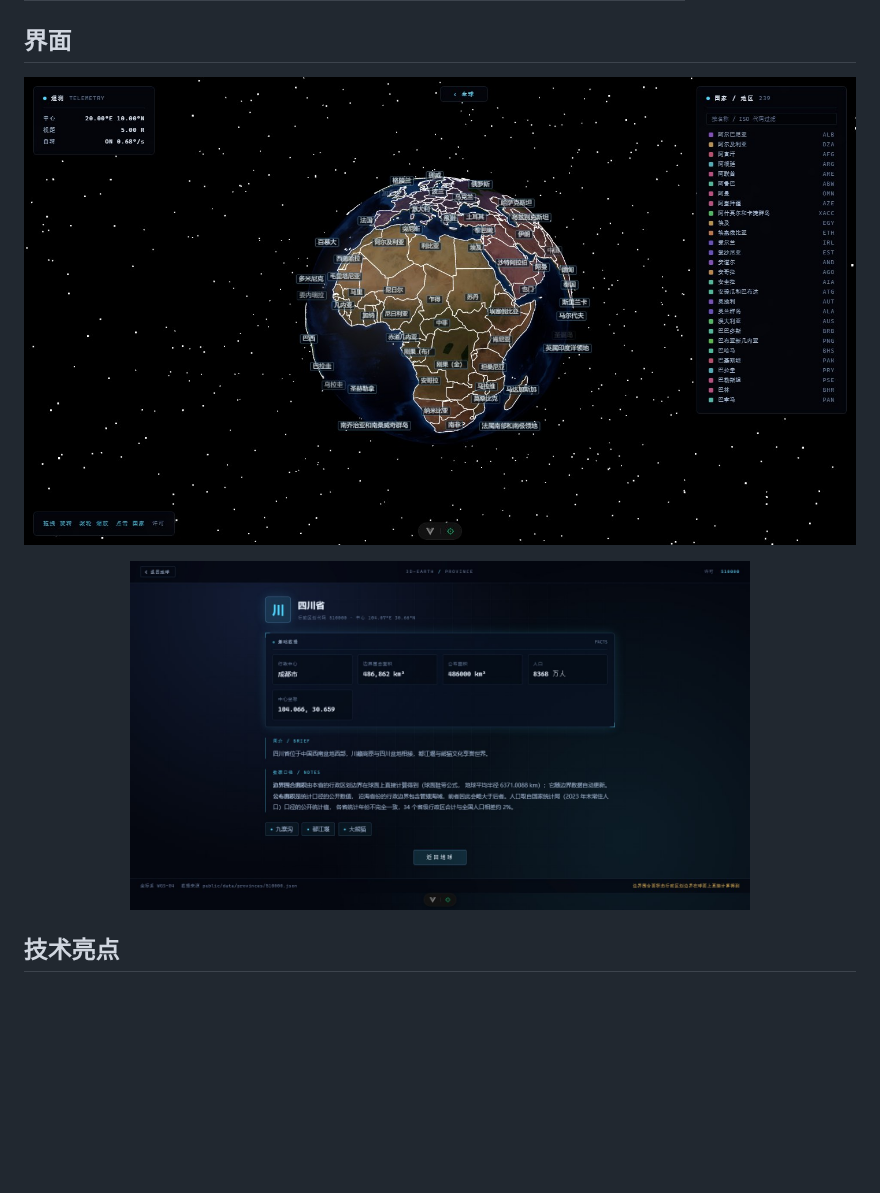
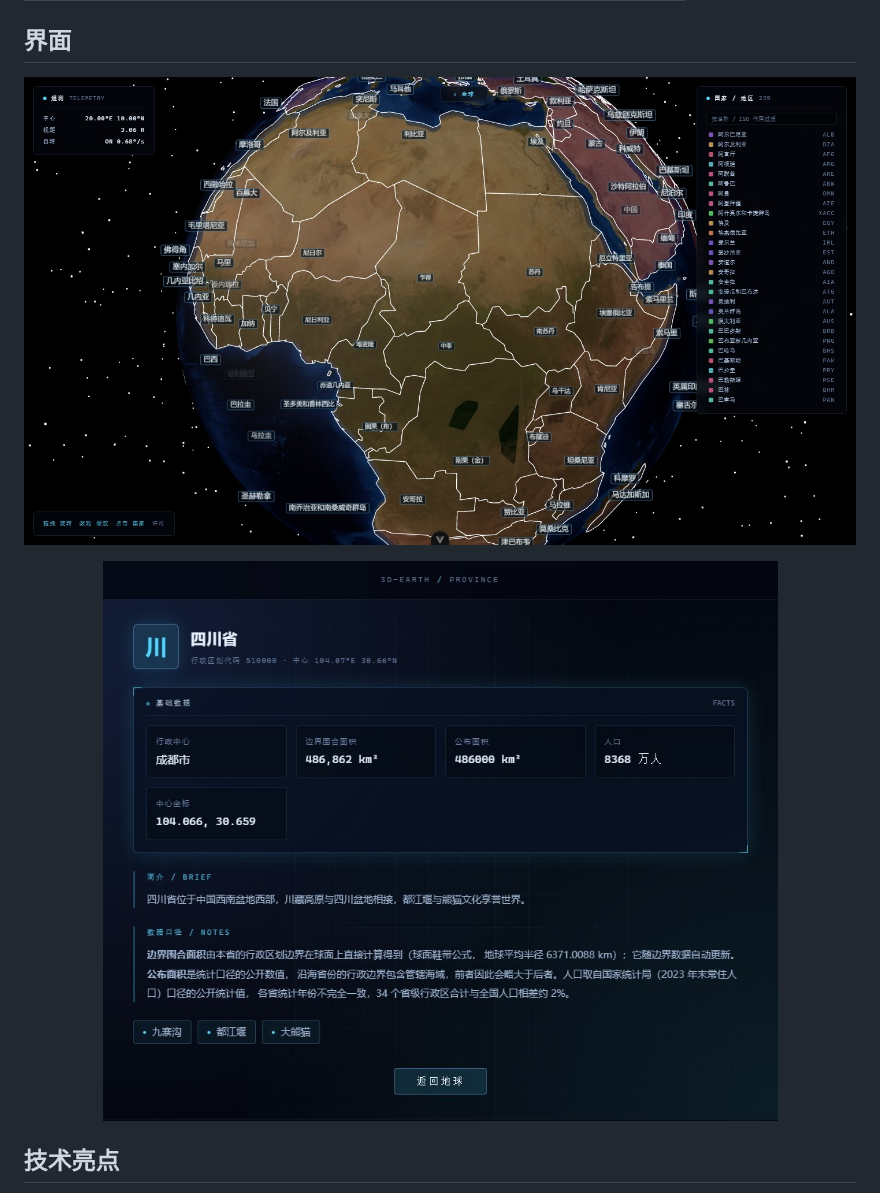
Before and after one commit to Echovagant/3D-earth, a Markdown page: README.md, the part around one of its changes. Rendered like a GitHub page; pictures changed too: docs/screenshot-detail.jpeg, docs/screenshot-world.jpeg; blank space fills up the shorter version.

```diff
--- a/README.md
+++ b/README.md
@@ -39,7 +39,7 @@
 </p>
 
 <p align="center">
-  <img src="docs/screenshot-detail.jpeg" alt="省份详情页" width="620" />
+  <img src="docs/screenshot-detail.jpeg" alt="省份详情页" width="700" />
 </p>
 
 ## 技术亮点
```
Also changed, not shown: other parts of README.md (+1 -1 lines), docs/screenshot-standard-map.jpeg.
